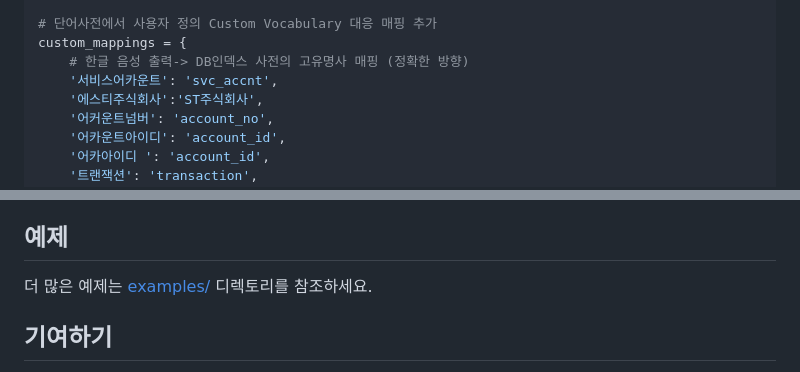
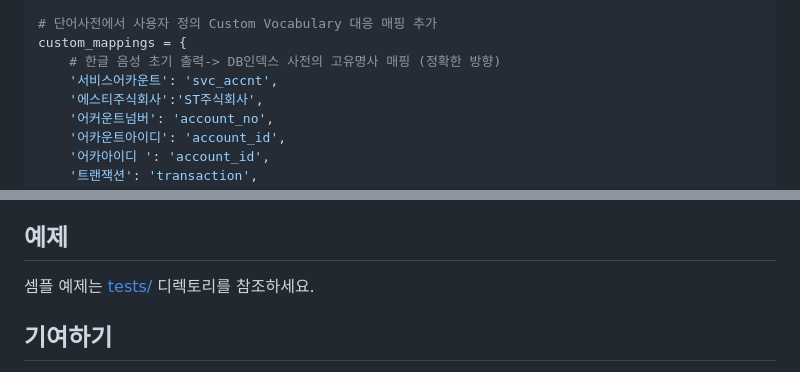
Before and after one commit to hyeonsangjeon/pronunciation-mapper, a Markdown page: README.md, 2 parts joined by grey strips. GitHub-like rendering.

Commit message:
debugging kv

```diff
--- a/README.md
+++ b/README.md
@@ -49,7 +49,7 @@ db_terms = [
 
 # 단어사전에서 사용자 정의 Custom Vocabulary 대응 매핑 추가
 custom_mappings = {
-    # 한글 음성 출력-> DB인덱스 사전의 고유명사 매핑 (정확한 방향)
+    # 한글 음성 초기 출력-> DB인덱스 사전의 고유명사 매핑 (정확한 방향)
     '서비스어카운트': 'svc_accnt',
     '에스티주식회사':'ST주식회사',
     '어커운트넘버': 'account_no',
@@ -278,7 +278,7 @@ db_query = mapper.map_sentence(asr_result)
 
 ## 예제
 
-더 많은 예제는 [examples/](examples/) 디렉토리를 참조하세요.
+셈플 예제는 [tests/](tests/) 디렉토리를 참조하세요.
 
 ## 기여하기
 
```
Also changed, not shown: other parts of README.md (+1 -1 lines).
